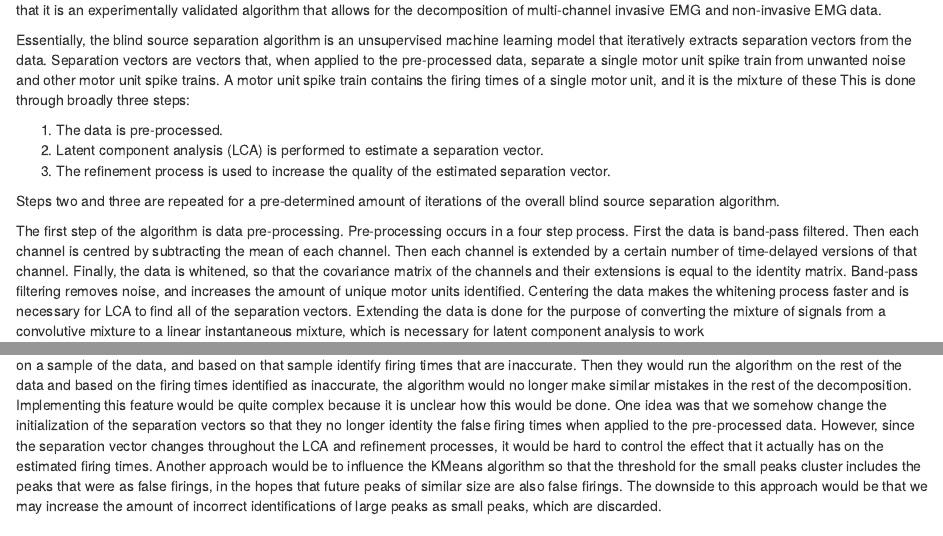
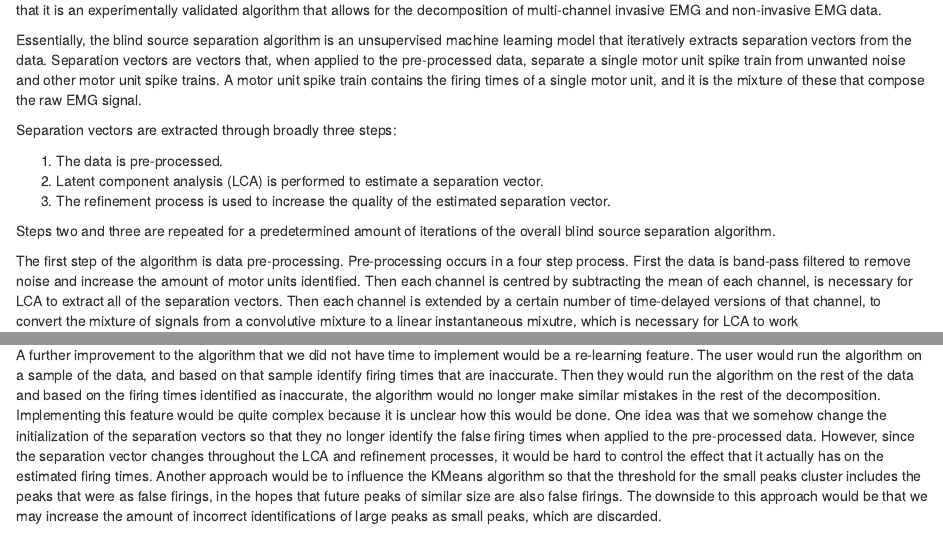
Before and after one commit to The-Motor-Unit/EMGdecomPy, an R Markdown document (docs/final-report/methods.Rmd): the page in a window 1100 px wide, from its top, and a second part further down, joined at a grey line. Rendered offline with R 4.5, knitr and Pandoc, with nearby package versions.

Commit message:
docs: edit methods

```diff
--- a/docs/final-report/methods.Rmd
+++ b/docs/final-report/methods.Rmd
@@ -1,14 +1,16 @@
 The partner wants us to replicate the blind source separation algorithm used in @negro_muceli_castronovo_holobar_farina_2016 to decompose raw EMG signals into their constituent motor unit spike trains. This algorithm provides advantages to other blind source separation algorithms in that it is an experimentally validated algorithm that allows for the decomposition of multi-channel invasive EMG and non-invasive EMG data.
 
-Essentially, the blind source separation algorithm is an unsupervised machine learning model that iteratively extracts separation vectors from the data. Separation vectors are vectors that, when applied to the pre-processed data, separate a single motor unit spike train from unwanted noise and other motor unit spike trains. A motor unit spike train contains the firing times of a single motor unit, and it is the mixture of these This is done through broadly three steps:
+Essentially, the blind source separation algorithm is an unsupervised machine learning model that iteratively extracts separation vectors from the data. Separation vectors are vectors that, when applied to the pre-processed data, separate a single motor unit spike train from unwanted noise and other motor unit spike trains. A motor unit spike train contains the firing times of a single motor unit, and it is the mixture of these that compose the raw EMG signal.
+
+Separation vectors are extracted through broadly three steps:
 
 1. The data is pre-processed.
 2. Latent component analysis (LCA) is performed to estimate a separation vector.
 3. The refinement process is used to increase the quality of the estimated separation vector.
 
-Steps two and three are repeated for a pre-determined amount of iterations of the overall blind source separation algorithm.
+Steps two and three are repeated for a predetermined amount of iterations of the overall blind source separation algorithm.
 
-The first step of the algorithm is data pre-processing. Pre-processing occurs in a four step process. First the data is band-pass filtered. Then each channel is centred by subtracting the mean of each channel. Then each channel is extended by a certain number of time-delayed versions of that channel. Finally, the data is whitened, so that the covariance matrix of the channels and their extensions is equal to the identity matrix. Band-pass filtering removes noise, and increases the amount of unique motor units identified. Centering the data makes the whitening process faster and is necessary for LCA to find all of the separation vectors. Extending the data is done for the purpose of converting the mixture of signals from a convolutive mixture to a linear instantaneous mixture, which is necessary for latent component analysis to work [@negro_muceli_castronovo_holobar_farina_2016; @weenink_2012]. Whitening is done to computationally simplify and speed up the convergence of the LCA step [@hyvärinen_karhunen_oja_2001].
+The first step of the algorithm is data pre-processing. Pre-processing occurs in a four step process. First the data is band-pass filtered to remove noise and increase the amount of motor units identified. Then each channel is centred by subtracting the mean of each channel, is necessary for LCA to extract all of the separation vectors. Then each channel is extended by a certain number of time-delayed versions of that channel, to convert the mixture of signals from a convolutive mixture to a linear instantaneous mixutre, which is necessary for LCA to work [@negro_muceli_castronovo_holobar_farina_2016; @weenink_2012]. Finally, the data is whitened, so that the covariance matrix of the channels and their extensions is equal to the identity matrix, which computationally simplifies and speeds up the convergence of the LCA step [@hyvärinen_karhunen_oja_2001].
 
 The pre-processed data then goes through the LCA step. The LCA step is based off of independent component analysis, where the separation vectors would be obtained by maximizing their statistical independence from each other. However, since the motor unit spike trains are extended along with the observations, they cannot be fully independent from each other. This is why LCA extracts separation vectors by maximizing sparsity instead of independence. Intuitively, this is done because a singular motor unit spike train will always be more sparse than the combination of multiple motor unit spike trains [@negro_muceli_castronovo_holobar_farina_2016]. First, the separation vector is initialized by using a time instance of high activity in the whitened data, as these time instances are likely to correspond to multiple motor unit firings. Using a contrast function that measures sparsity of the motor unit spike train, the estimated separation vector is iteratively updated. In each iteration, the estimated separation vectors are orthogonalized against previously accepted separation vectors and normalized, to increase the number of unique motor unit spike trains that are extracted.  The LCA step converges when the separation vector no longer changes, within a tolerance.
 
@@ -16,6 +18,6 @@ After the separation vector is extracted, it goes through the refinement step. T
 
 Once the refinement process is done, the refined separation vector is accepted based on a user-defined threshold of either the silhouette score between the signal and the noise or the pulse-to-noise ratio. The accepted separation vectors correspond to the motor units that the blind source separation algorithm extracts from the raw signal.
 
-A further improvement to the algorithm that we we did not have time to implement would be a re-learning feature. The user would run the algorithm on a sample of the data, and based on that sample identify firing times that are inaccurate. Then they would run the algorithm on the rest of the data and based on the firing times identified as inaccurate, the algorithm  would no longer make similar mistakes in the rest of the decomposition. Implementing this feature would be quite complex because it is unclear how this would be done. One idea was that we somehow change the initialization of the separation vectors so that they no longer identity the false firing times when applied to the pre-processed data. However, since the separation vector changes throughout the LCA and refinement processes, it would be hard to control the effect that it actually has on the estimated firing times. Another approach would be to influence the KMeans algorithm so that the threshold for the small peaks cluster includes the peaks that were  as false firings, in the hopes that future peaks of similar size are also false firings. The downside to this approach would be that we may increase the amount of incorrect identifications of large peaks as small peaks, which are discarded.
+A further improvement to the algorithm that we did not have time to implement would be a re-learning feature. The user would run the algorithm on a sample of the data, and based on that sample identify firing times that are inaccurate. Then they would run the algorithm on the rest of the data and based on the firing times identified as inaccurate, the algorithm  would no longer make similar mistakes in the rest of the decomposition. Implementing this feature would be quite complex because it is unclear how this would be done. One idea was that we somehow change the initialization of the separation vectors so that they no longer identify the false firing times when applied to the pre-processed data. However, since the separation vector changes throughout the LCA and refinement processes, it would be hard to control the effect that it actually has on the estimated firing times. Another approach would be to influence the KMeans algorithm so that the threshold for the small peaks cluster includes the peaks that were  as false firings, in the hopes that future peaks of similar size are also false firings. The downside to this approach would be that we may increase the amount of incorrect identifications of large peaks as small peaks, which are discarded.
 
 The stakeholders affected by our blind source separation algorithm are researchers and those that would be affected by their research. This is why it is important our algorithm works properly so that researchers results are accurate and do not affect the general public adversely down the line. For example, if someone uses `EMGdecomPy` and obtains inaccurate results, and these results are used to inform a neuromuscular diagnosis down the line, it could greatly affect someone's life. Periodically, the results of our algorithm should be compared to others to obtain a second opinion on the decomposition of the EMG signal. We have not had the chance to thoroughly validate our algorithm, as the debugging process took a great deal of time. We have only received qualitative results, obtained by  visually comparing MUAP shapes identified by `EMGdecomPy` and those @Hug2021 identified using the `DEMUSE` tool. There are concerns with this approach as the `DEMUSE` software uses a similar but different algorithm than @negro_muceli_castronovo_holobar_farina_2016. The `DEMUSE` software is a highly validated software in comparison to `OT Bioelettronica`, and therefore the partner wishes to compare our results to theirs.
```
Also changed, not shown: 1 other file.
